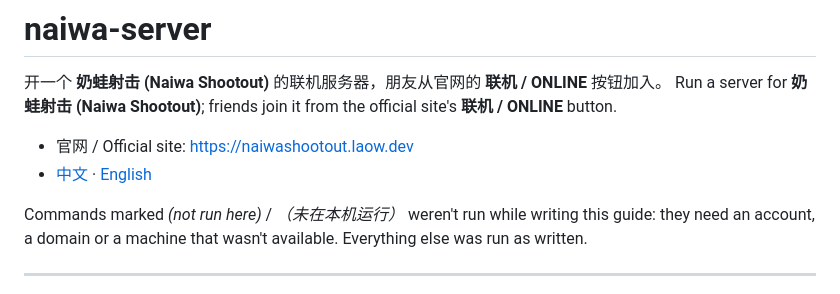
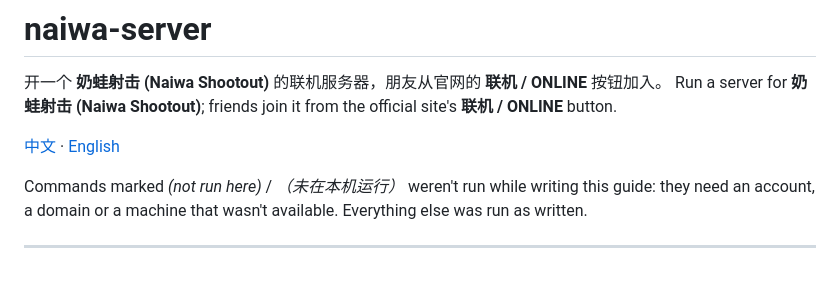
Before and after one commit to imlaow/naiwashooting, a Markdown page: docs/hosting.md, the part around the change. GitHub-like rendering.

Commit message:
docs: drop the official site line from the hosting guide
Co-Authored-By: Claude Opus 5.5 <noreply@anthropic.com>

```diff
--- a/docs/hosting.md
+++ b/docs/hosting.md
@@ -3,8 +3,7 @@
 开一个 **奶蛙射击 (Naiwa Shootout)** 的联机服务器，朋友从官网的 **联机 / ONLINE** 按钮加入。
 Run a server for **奶蛙射击 (Naiwa Shootout)**; friends join it from the official site's **联机 / ONLINE** button.
 
-- 官网 / Official site: <https://naiwashootout.laow.dev>
-- [中文](#中文) · [English](#english)
+[中文](#中文) · [English](#english)
 
 Commands marked *(not run here)* / *（未在本机运行）* weren't run while writing this guide: they
 need an account, a domain or a machine that wasn't available. Everything else was run as written.
```
